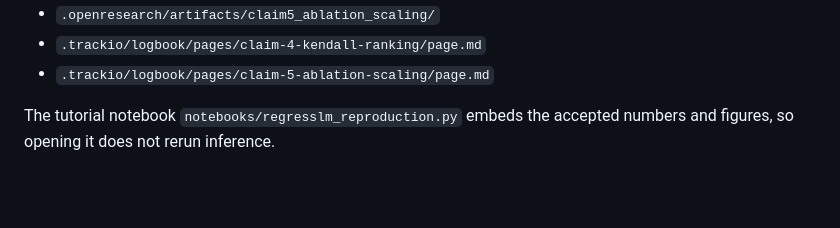
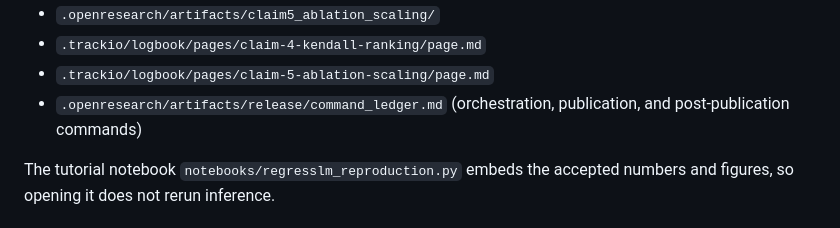
Before and after one commit to MachineLearning-Nerd/icml26-repro-utTapVWtc7, a Markdown page: reports/regression-language-models-code-2026-07-27/report.md, the part around the change. Rendered like a GitHub page; blank space fills up the shorter version.

Commit message:
Record publication and readback commands

```diff
--- a/reports/regression-language-models-code-2026-07-27/report.md
+++ b/reports/regression-language-models-code-2026-07-27/report.md
@@ -138,6 +138,8 @@ Key evidence:
 - `.openresearch/artifacts/claim5_ablation_scaling/`
 - `.trackio/logbook/pages/claim-4-kendall-ranking/page.md`
 - `.trackio/logbook/pages/claim-5-ablation-scaling/page.md`
+- `.openresearch/artifacts/release/command_ledger.md` (orchestration,
+  publication, and post-publication commands)
 
 The tutorial notebook `notebooks/regresslm_reproduction.py` embeds the accepted
 numbers and figures, so opening it does not rerun inference.
```
Also changed, not shown: 1 other file.
